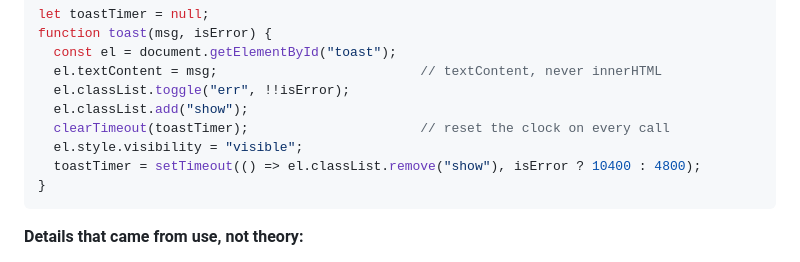
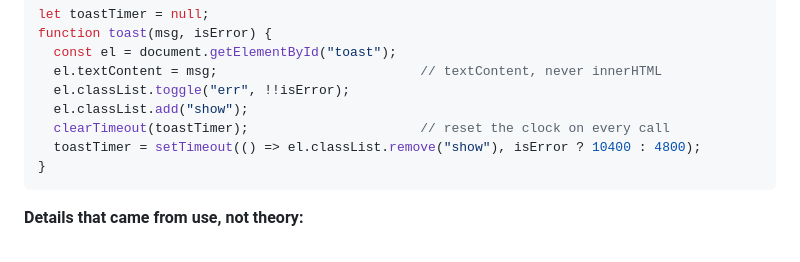
Before and after one commit to scottj113/vs_code_projects_public, a Markdown page: cardoo/PATTERNS.md, the part around the change. Rendered like a GitHub page.

Commit message:
docs: drop a line from the toast pattern that isn't in the shipped code
The visibility toggle was my addition, not Northern Lights'. Opacity
alone drives the transition there, and it works. The library documents
what ships -- unverified extras are how a pattern file stops being
trustworthy.

````diff
--- a/cardoo/PATTERNS.md
+++ b/cardoo/PATTERNS.md
@@ -640,7 +640,6 @@ function toast(msg, isError) {
   el.classList.toggle("err", !!isError);
   el.classList.add("show");
   clearTimeout(toastTimer);                      // reset the clock on every call
-  el.style.visibility = "visible";
   toastTimer = setTimeout(() => el.classList.remove("show"), isError ? 10400 : 4800);
 }
 ```
````
